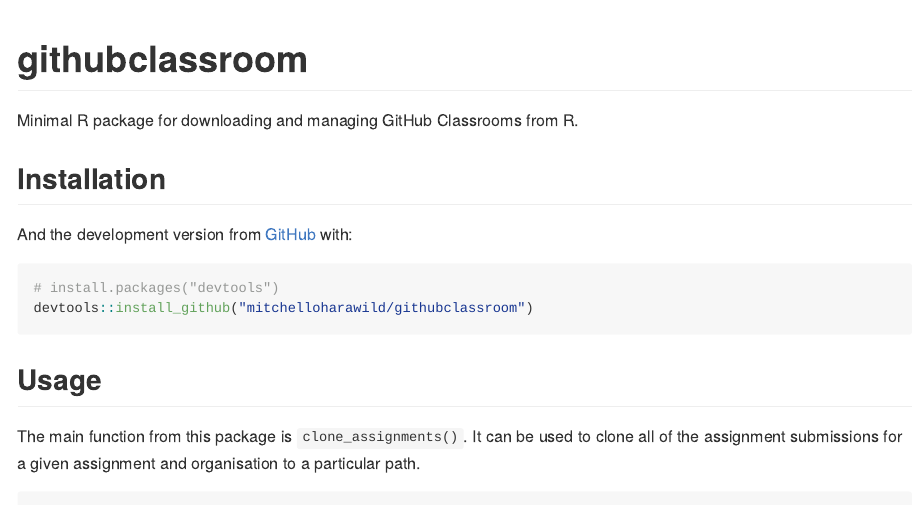
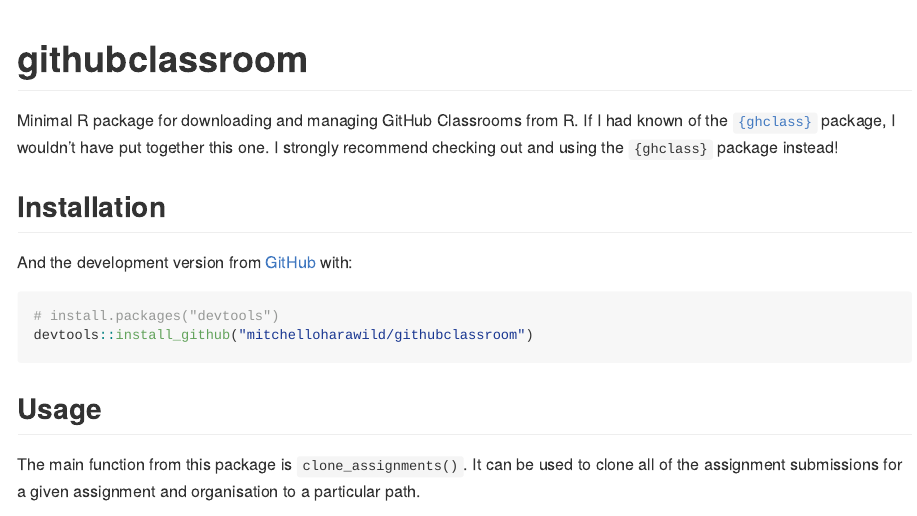
Before and after one commit to mitchelloharawild/githubclassroom, an R Markdown document (README.Rmd): the page in a window 1100 px wide, from its top. The pictures show the output file README.md that the author committed with the source, drawn offline in the style of GitHub; badge pictures from the web are left out.

Commit message:
Supersede to rundel/ghclass

```diff
--- a/README.Rmd
+++ b/README.Rmd
@@ -16,9 +16,13 @@
 # githubclassroom
 
 <!-- badges: start -->
+[![Lifecycle: superseded](https://img.shields.io/badge/lifecycle-superseded-blue.svg)](https://lifecycle.r-lib.org/articles/stages.html#superseded)
 <!-- badges: end -->
 
 Minimal R package for downloading and managing GitHub Classrooms from R.
+If I had known of the [`{ghclass}`](https://github.com/rundel/ghclass/) package,
+I wouldn't have put together this one. I strongly recommend checking out and
+using the `{ghclass}` package instead!
 
 ## Installation
 
```
Also changed, not shown: README.md.
